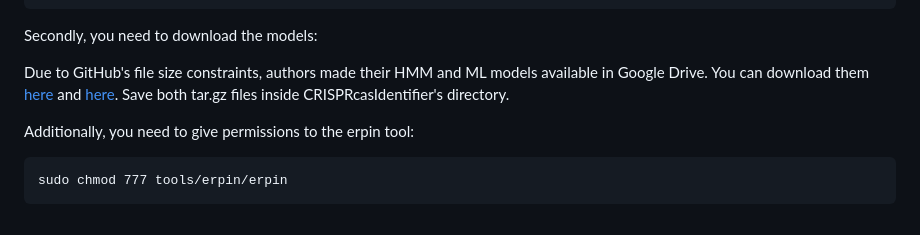
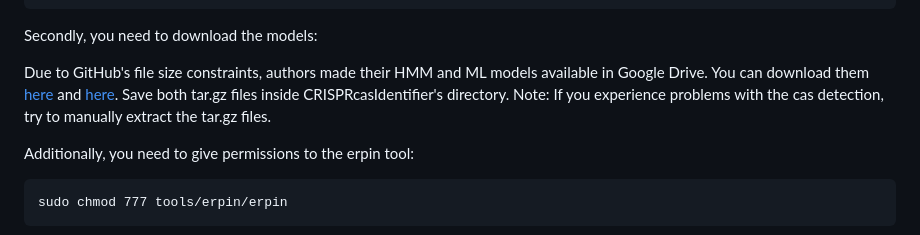
Before and after one commit to BackofenLab/CRISPRtracrRNA, a Markdown page: README.md, the part around the change. Rendered like a GitHub page.

````diff
--- a/README.md
+++ b/README.md
@@ -66,6 +66,7 @@ tools/CRISPRcasIdentifier/CRISPRcasIdentifier/CRISPRcasIdentifier.py
 Secondly, you need to download the models:
 
 Due to GitHub's file size constraints, authors made their HMM and ML models available in Google Drive. You can download them [here](https://drive.google.com/file/d/1YbTxkn9KuJP2D7U1-6kL1Yimu_4RqSl1/view?usp=sharing) and [here](https://drive.google.com/file/d/1Nc5o6QVB6QxMxpQjmLQcbwQwkRLk-thM/view?usp=sharing). Save both tar.gz files inside CRISPRcasIdentifier's directory.
+Note: If you experience problems with the cas detection, try to manually extract the tar.gz files.
 
 Additionally, you need to give permissions to the erpin tool:
 ```
````
